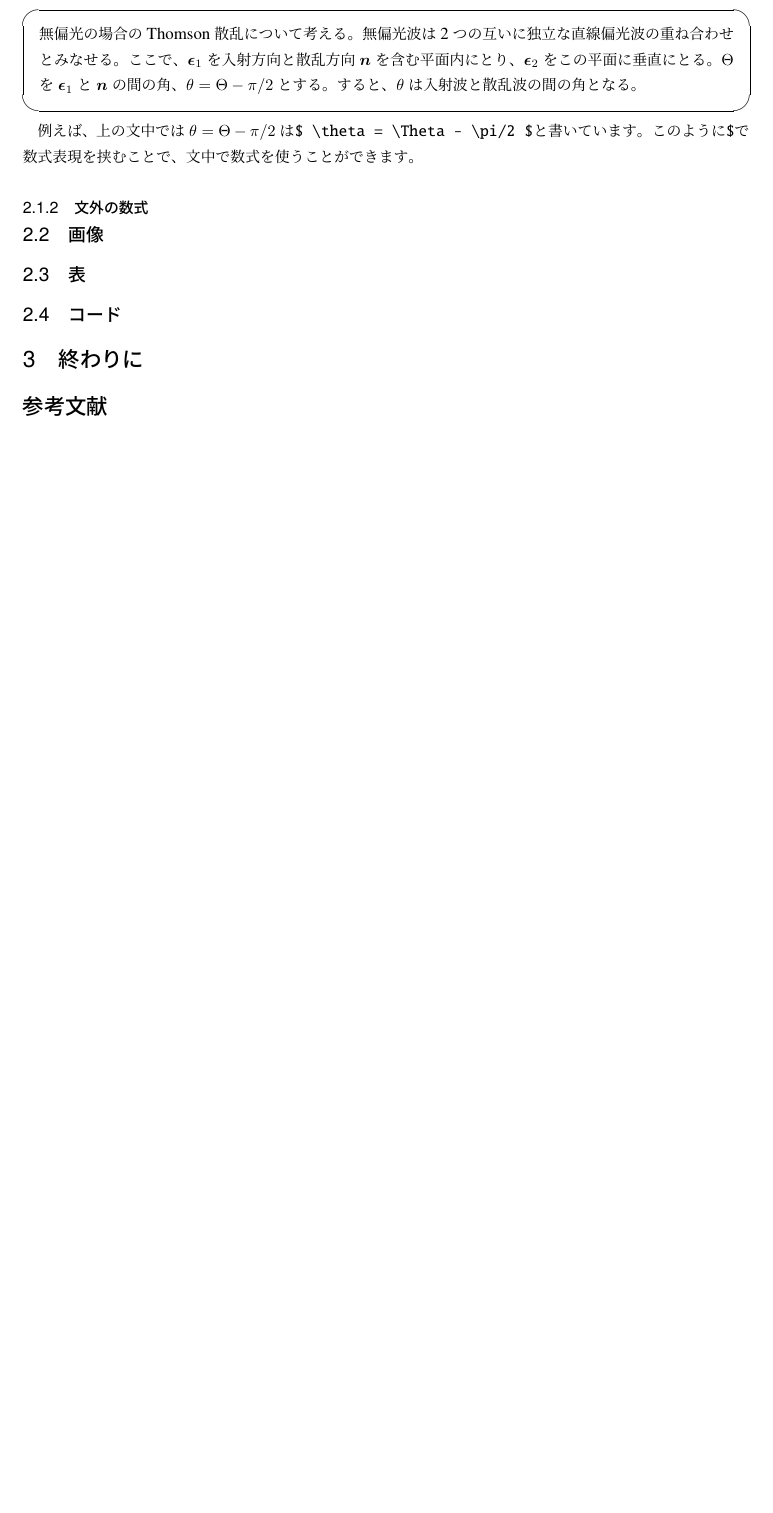
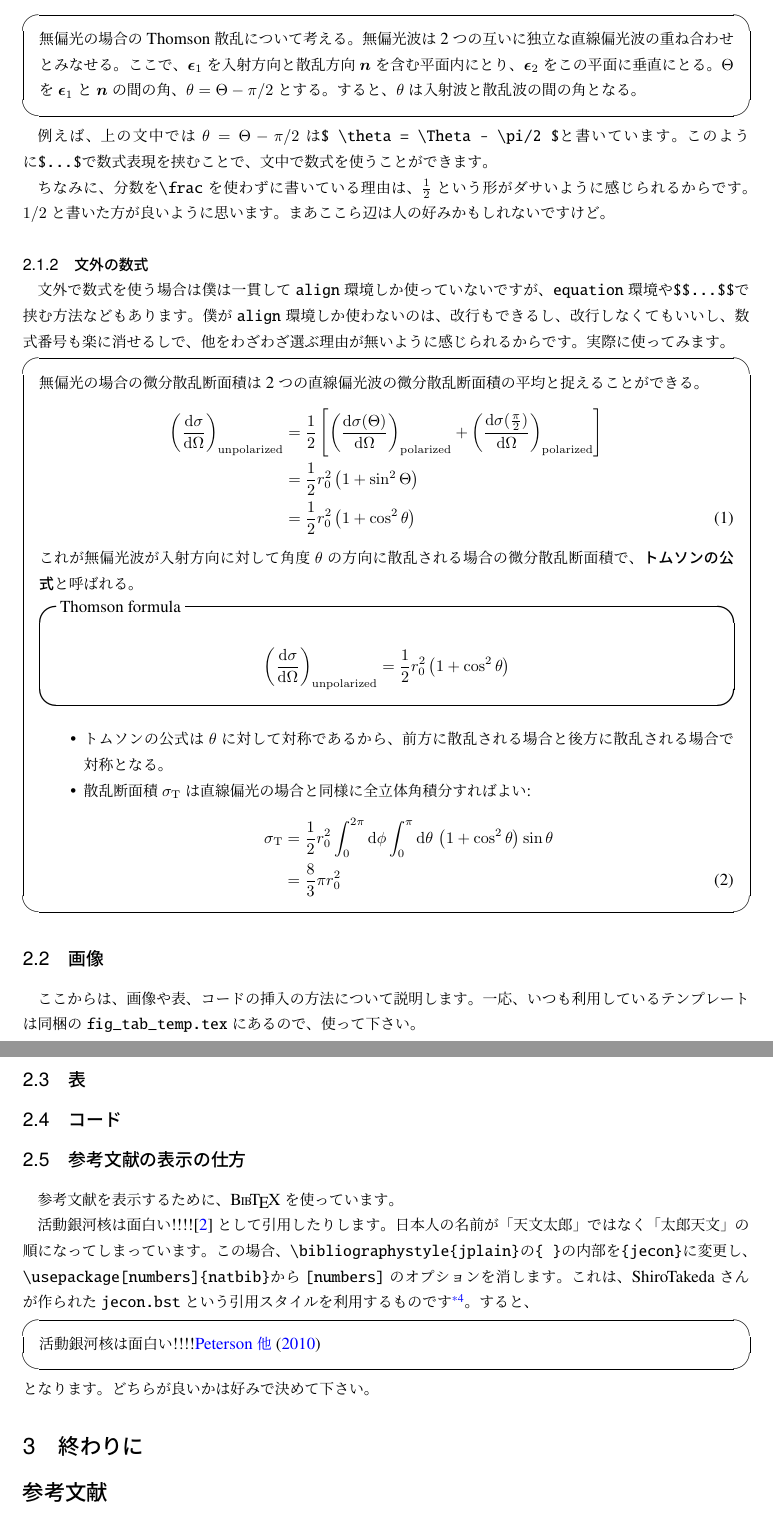
Before and after one commit to NaokiMatsumoto0209/templete_astr_jsarticle, a LaTeX document (main.tex): part of page 2 of 2 before the commit and two parts of pages 2 and 3 of 3 after it, the two joined at a grey line, cut so that both start at the same text, the shorter picture padded with empty space. Compiled offline with upLaTeX and dvipdfmx.

Commit message:
add contents about \BibTeX

```diff
--- a/main.tex
+++ b/main.tex
@@ -18,8 +18,8 @@
 \usepackage[dvipdfmx]{graphicx} % 画像使用
 \usepackage{url} % \url{} の間にurlを挟む
 
-\usepackage{natbib}
-%\usepackage[numbers]{natbib}
+%\usepackage{natbib}
+\usepackage[numbers]{natbib}
 %bibliographystyleを「jplain」にした時、エラーが出るならこちらを試す
 
 \usepackage{ascmac} % itembox環境やscreen環境などの枠関係の環境
@@ -108,17 +108,51 @@
   無偏光の場合のThomson散乱について考える。無偏光波は2つの互いに独立な直線偏光波の重ね合わせとみなせる。ここで、$\bm{\epsilon}_{1}$を入射方向と散乱方向$\bm{n}$を含む平面内にとり、$\bm{\epsilon}_{2}$をこの平面に垂直にとる。$\Theta$を$\bm{\epsilon}_{1}$と$\bm{n}$の間の角、$\theta = \Theta - \pi/2$とする。すると、$\theta$は入射波と散乱波の間の角となる。
 \end{screen}
 
-例えば、上の文中では$\theta = \Theta - \pi/2$は\texttt{\$ \bs theta = \bs Theta - \bs pi/2 \$}と書いています。このように\texttt{\$}で数式表現を挟むことで、文中で数式を使うことができます。
+例えば、上の文中では$\theta = \Theta - \pi/2$は\texttt{\$ \bs theta = \bs Theta - \bs pi/2 \$}と書いています。このように\texttt{\$...\$}で数式表現を挟むことで、文中で数式を使うことができます。\par
+ちなみに、分数を\texttt{\bs frac}を使わずに書いている理由は、$\frac{1}{2}$という形がダサいように感じられるからです。$1/2$と書いた方が良いように思います。まあここら辺は人の好みかもしれないですけど。
 
 \subsubsection{文外の数式} %%%
+文外で数式を使う場合は僕は一貫して\texttt{align}環境しか使っていないですが、\texttt{equation}環境や\texttt{\$\$...\$\$}で挟む方法などもあります。僕が\texttt{align}環境しか使わないのは、改行もできるし、改行しなくてもいいし、数式番号も楽に消せるしで、他をわざわざ選ぶ理由が無いように感じられるからです。実際に使ってみます。
 
+\begin{screen}
+  無偏光の場合の微分散乱断面積は2つの直線偏光波の微分散乱断面積の平均と捉えることができる。
+  \begin{align}
+    \left( \frac{\mathrm{d}\sigma}{\mathrm{d}\Omega} \right)_{\mathrm{unpolarized}} &=
+    \frac{1}{2}\left[ \left( \frac{\mathrm{d}\sigma(\Theta)}{\mathrm{d}\Omega} \right)_{\mathrm{polarized}} + \left( \frac{\mathrm{d}\sigma(\frac{\pi}{2})}{\mathrm{d}\Omega} \right)_{\mathrm{polarized}} \right]\notag\\
+    &= \frac{1}{2}r_{0}^{2}\left( 1+\sin^{2}\Theta \right)\notag\\
+    &= \frac{1}{2}r_{0}^{2}\left( 1+\cos^{2}\theta \right)
+  \end{align}
+  これが無偏光波が入射方向に対して角度$\theta$の方向に散乱される場合の微分散乱断面積で、\textbf{トムソンの公式}と呼ばれる。
+  \begin{itembox}[l]{Thomson formula}
+    \begin{align*}
+      \left( \frac{\mathrm{d}\sigma}{\mathrm{d}\Omega} \right)_{\mathrm{unpolarized}} = \frac{1}{2}r_{0}^{2}\left( 1+\cos^{2}\theta \right)
+    \end{align*}
+  \end{itembox}
+  \begin{itemize}
+    \item トムソンの公式は$\theta$に対して対称であるから、前方に散乱される場合と後方に散乱される場合で対称となる。
+    \item 散乱断面積$\sigma_{\mathrm{T}}$は直線偏光の場合と同様に全立体角積分すればよい:
+    \begin{align}
+      \sigma_{\mathrm{T}} &= \frac{1}{2}r_{0}^{2} \int^{2\pi}_{0}\mathrm{d}\phi \int^{\pi}_{0}\mathrm{d}\theta\, \left( 1+\cos^{2}\theta \right) \sin\theta\notag\\
+      &= \frac{8}{3}\pi r_{0}^{2}\label{eq:sanran_unpol}
+    \end{align}
+  \end{itemize}
+\end{screen}
 
 \subsection{画像} %%
+ここからは、画像や表、コードの挿入の方法について説明します。一応、いつも利用しているテンプレートは同梱の\texttt{fig\_tab\_temp.tex}にあるので、使って下さい。
 
 \subsection{表} %%
 
 \subsection{コード} %%
 
+\subsection{参考文献の表示の仕方}
+参考文献を表示するために、\BibTeX を使っています。\par
+活動銀河核は面白い!!!!\cite{1130000796831041920}として引用したりします。日本人の名前が「天文太郎」ではなく「太郎天文」の順になってしまっています。この場合、\texttt{\bs bibliographystyle\{jplain\}}の\texttt{\{ \}}の内部を\texttt{\{jecon\}}に変更し、\texttt{\bs usepackage[numbers]\{natbib\}}から\texttt{[numbers]}のオプションを消します。これは、ShiroTakedaさんが作られた\texttt{jecon.bst}という引用スタイルを利用するものです\footnote{\url{https://github.com/ShiroTakeda/jecon-bst}}。すると、
+\begin{screen}
+  活動銀河核は面白い!!!!\blue{Peterson 他}(\blue{2010})
+\end{screen}
+となります。どちらが良いかは好みで決めて下さい。
+
 \section{終わりに} %
 
 \renewcommand{\bibname}{参考文献}
```
Also changed, not shown: main.pdf, main.tex (7 more changed lines).
